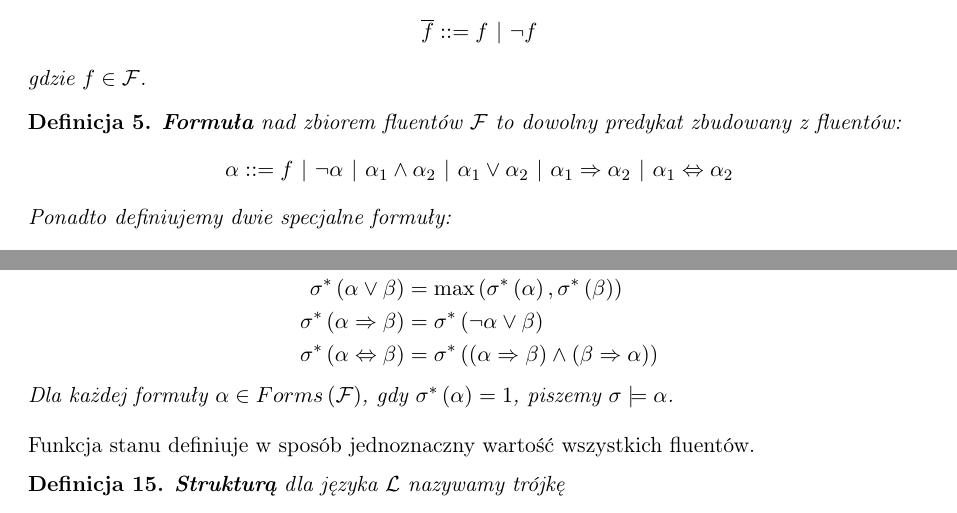
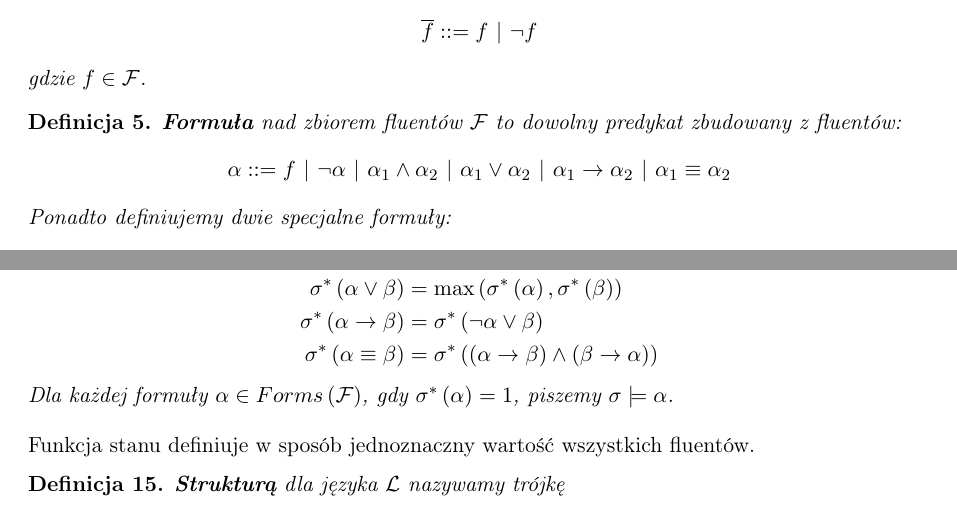
Before and after one commit to bdach/knowledge-representation, a LaTeX document (doc/theory/theory.tex): two parts of pages 2 and 4 of 13, joined at a grey line, cut so that both start at the same text. Compiled offline with pdfLaTeX.

Commit message:
Revert logic symbols for compliance with slides

```diff
--- a/doc/theory/theory.tex
+++ b/doc/theory/theory.tex
@@ -112,7 +112,7 @@ Sygnatura języka określa zarówno logiczne zmienne określające stan świata
 
 \begin{defn}
     \textbf{Formuła} nad~zbiorem fluentów~$\mathcal{F}$ to~dowolny predykat zbudowany z~fluentów:
-    $$ \alpha ::= f\ |\ \neg\alpha\ |\ \alpha_1 \land \alpha_2\ |\ \alpha_1 \lor \alpha_2\ |\ \alpha_1 \Rightarrow \alpha_2\ |\ \alpha_1 \Leftrightarrow \alpha_2 $$
+    $$ \alpha ::= f\ |\ \neg\alpha\ |\ \alpha_1 \land \alpha_2\ |\ \alpha_1 \lor \alpha_2\ |\ \alpha_1 \rightarrow \alpha_2\ |\ \alpha_1 \equiv \alpha_2 $$
     Ponadto definiujemy dwie specjalne formuły:
 
     \begin{itemize}
@@ -208,8 +208,8 @@ Powyższe zdanie można traktować jak deklarację istnienia nieinercjalnego flu
         \sigma^{*}\left(\neg \alpha\right) &= 1 - \sigma^{*}\left(\alpha\right) \\
         \sigma^{*}\left(\alpha \land \beta\right) &= \min \left(\sigma^{*}\left(\alpha\right),\sigma^{*}\left(\beta\right)\right) \\
         \sigma^{*}\left(\alpha \lor \beta\right) &= \max \left(\sigma^{*}\left(\alpha\right),\sigma^{*}\left(\beta\right)\right) \\
-        \sigma^{*}\left(\alpha \Rightarrow \beta\right) &= \sigma^{*}\left(\neg \alpha \lor \beta\right) \\
-        \sigma^{*}\left(\alpha \Leftrightarrow \beta\right) &= \sigma^{*}\left(\left(\alpha \Rightarrow \beta\right)\land\left(\beta \Rightarrow \alpha\right)\right)
+        \sigma^{*}\left(\alpha \rightarrow \beta\right) &= \sigma^{*}\left(\neg \alpha \lor \beta\right) \\
+        \sigma^{*}\left(\alpha \equiv \beta\right) &= \sigma^{*}\left(\left(\alpha \rightarrow \beta\right)\land\left(\beta \rightarrow \alpha\right)\right)
     \end{align*}
     Dla każdej formuły $\alpha \in Forms\left(\mathcal{F}\right)$, gdy $\sigma^*\left(\alpha\right) = 1$, piszemy $\sigma \models \alpha$.
 \end{defn}
```
Also changed, not shown: doc/theory/theory.tex (2 more changed lines).
